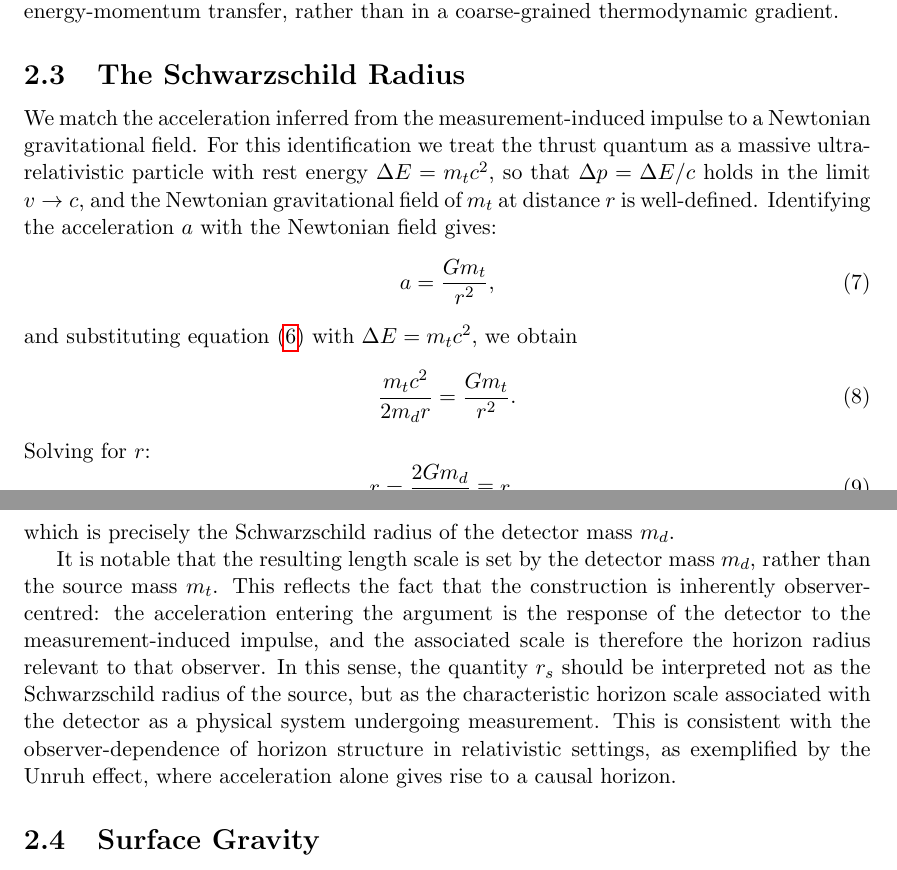
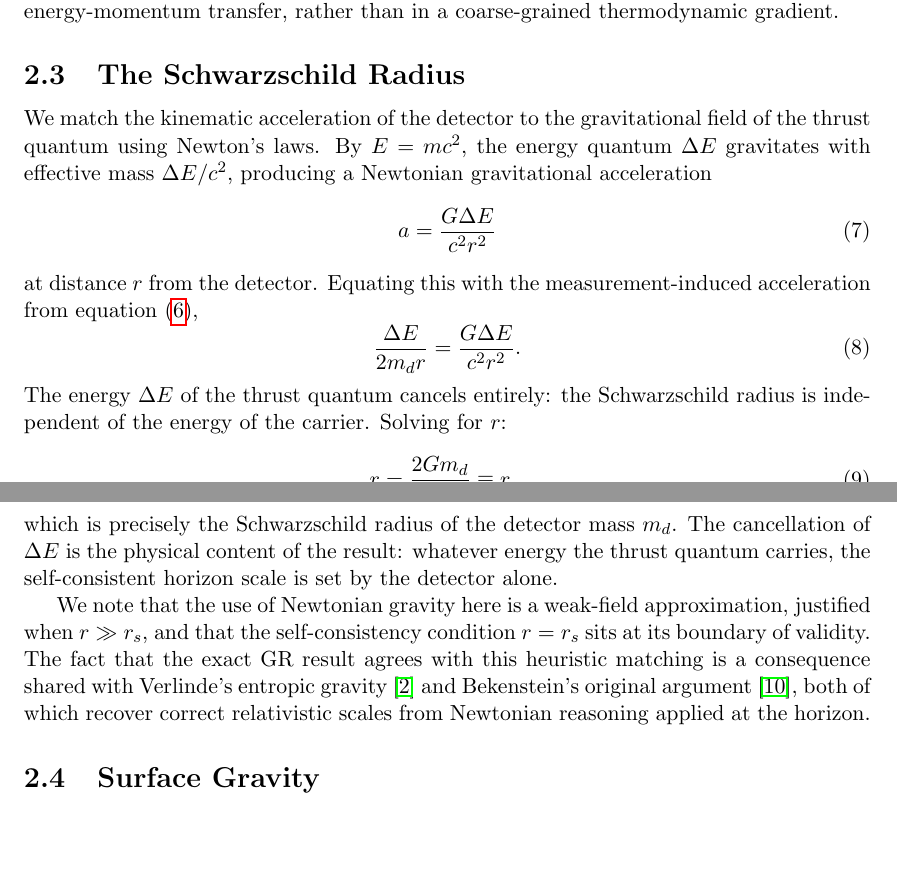
Before and after one commit to kjplaye/microstates, a LaTeX document (microstates.tex): two parts of pages 4 and 5 of 26, joined at a grey line, cut so that both start at the same text, the shorter picture padded with empty space. Compiled offline with pdfLaTeX.

Commit message:
Schwarzschild radius no mass involved

```diff
--- a/microstates.tex
+++ b/microstates.tex
@@ -214,30 +209,40 @@ This perspective is closely related in spirit to Erik Verlinde’s entropic grav
 
 \subsection{The Schwarzschild Radius}
 
-We match the acceleration inferred from the
-measurement-induced impulse to a Newtonian gravitational
-field. For this identification we treat the thrust quantum
-as a massive ultra-relativistic particle with rest energy
-$\Delta E = m_t c^2$, so that $\Delta p = \Delta E/c$
-holds in the limit $v \to c$, and the Newtonian
-gravitational field of $m_t$ at distance $r$ is
-well-defined. Identifying the acceleration $a$ with the
-Newtonian field gives:
-\begin{equation}
-a = \frac{G m_t}{r^2},
-\end{equation}
-and substituting equation~\eqref{eq:accel} with
-$\Delta E=m_t c^2$, we obtain
-\begin{equation}
-\frac{m_t c^2}{2 m_d r} = \frac{G m_t}{r^2}.
-\end{equation}
-Solving for $r$:
+We match the kinematic acceleration of the detector to the
+gravitational field of the thrust quantum using Newton's laws.
+By $E = mc^2$, the energy quantum $\Delta E$ gravitates with
+effective mass $\Delta E / c^2$, producing a Newtonian
+gravitational acceleration
+\begin{equation}
+a = \frac{G \Delta E}{c^2 r^2}
+\end{equation}
+at distance $r$ from the detector. Equating this with the
+measurement-induced acceleration from equation~\eqref{eq:accel},
+\begin{equation}
+\frac{\Delta E}{2 m_d r} = \frac{G \Delta E}{c^2 r^2}.
+\end{equation}
+The energy $\Delta E$ of the thrust quantum cancels entirely:
+the Schwarzschild radius is independent of the energy of the
+carrier. Solving for $r$:
 \begin{equation}
 r = \frac{2 G m_d}{c^2} \equiv r_s,
 \end{equation}
-which is precisely the Schwarzschild radius of the detector mass $m_d$.
-
-It is notable that the resulting length scale is set by the detector mass $m_d$, rather than the source mass $m_t$. This reflects the fact that the construction is inherently observer-centred: the acceleration entering the argument is the response of the detector to the measurement-induced impulse, and the associated scale is therefore the horizon radius relevant to that observer. In this sense, the quantity $r_s$  should be interpreted not as the Schwarzschild radius of the source, but as the characteristic horizon scale associated with the detector as a physical system undergoing measurement. This is consistent with the observer-dependence of horizon structure in relativistic settings, as exemplified by the Unruh effect, where acceleration alone gives rise to a causal horizon.
+which is precisely the Schwarzschild radius of the detector
+mass $m_d$. The cancellation of $\Delta E$ is the physical
+content of the result: whatever energy the thrust quantum
+carries, the self-consistent horizon scale is set by the
+detector alone.
+
+We note that the use of Newtonian gravity here is a
+weak-field approximation, justified when $r \gg r_s$, and
+that the self-consistency condition $r = r_s$ sits at its
+boundary of validity. The fact that the exact GR result
+agrees with this heuristic matching is a consequence shared
+with Verlinde's entropic gravity~\cite{entropic} and
+Bekenstein's original argument~\cite{bekenstein}, both of
+which recover correct relativistic scales from Newtonian
+reasoning applied at the horizon.
 
 \subsection{Surface Gravity}
 Evaluating the acceleration at $r = r_s$ gives the surface gravity of the detector:
```
Also changed, not shown: microstates.pdf, microstates.tex (11 more changed lines).
